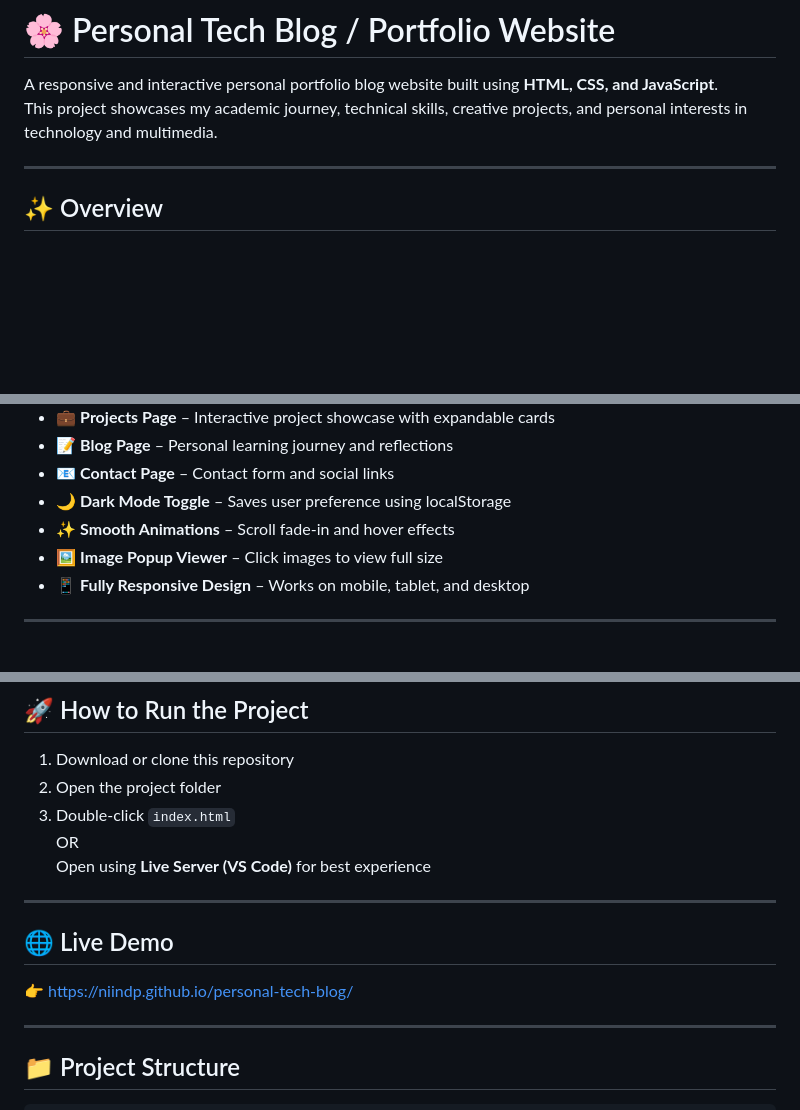
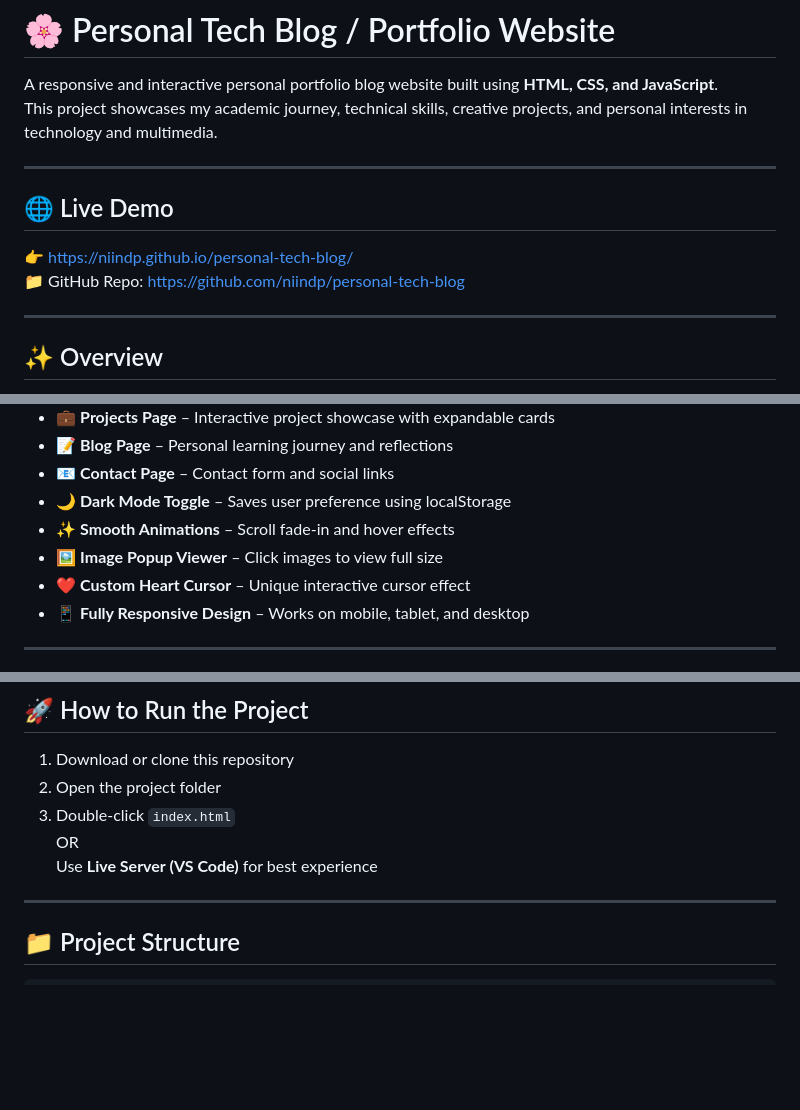
Before and after one commit to niindp/personal-tech-blog, a Markdown page: README.md, 3 parts joined by grey strips. Drawn GitHub-style; blank space fills up the shorter version.

```diff
--- a/README.md
+++ b/README.md
@@ -2,6 +2,13 @@
 
 A responsive and interactive personal portfolio blog website built using **HTML, CSS, and JavaScript**.
 This project showcases my academic journey, technical skills, creative projects, and personal interests in technology and multimedia.
+
+---
+
+## 🌐 Live Demo
+
+👉 https://niindp.github.io/personal-tech-blog/
+📁 GitHub Repo: https://github.com/niindp/personal-tech-blog
 
 ---
 
@@ -28,6 +35,7 @@ It is designed with a modern pastel aesthetic (pink theme), smooth animations, a
 - 🌙 **Dark Mode Toggle** – Saves user preference using localStorage
 - ✨ **Smooth Animations** – Scroll fade-in and hover effects
 - 🖼️ **Image Popup Viewer** – Click images to view full size
+- ❤️ **Custom Heart Cursor** – Unique interactive cursor effect
 - 📱 **Fully Responsive Design** – Works on mobile, tablet, and desktop
 
 ---
@@ -145,13 +153,7 @@ It is designed with a modern pastel aesthetic (pink theme), smooth animations, a
 2. Open the project folder
 3. Double-click `index.html`
    OR
-   Open using **Live Server (VS Code)** for best experience
-
----
-
-## 🌐 Live Demo
-
-👉 https://niindp.github.io/personal-tech-blog/
+   Use **Live Server (VS Code)** for best experience
 
 ---
 
```
